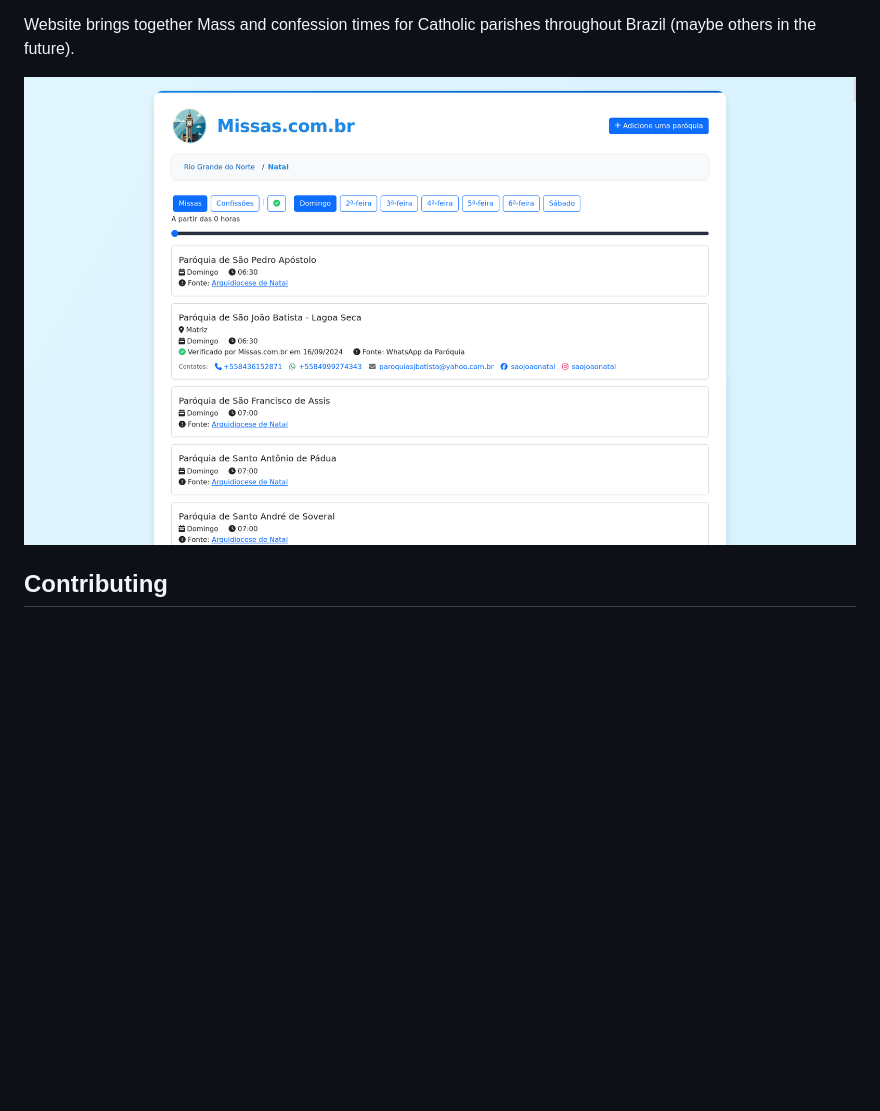
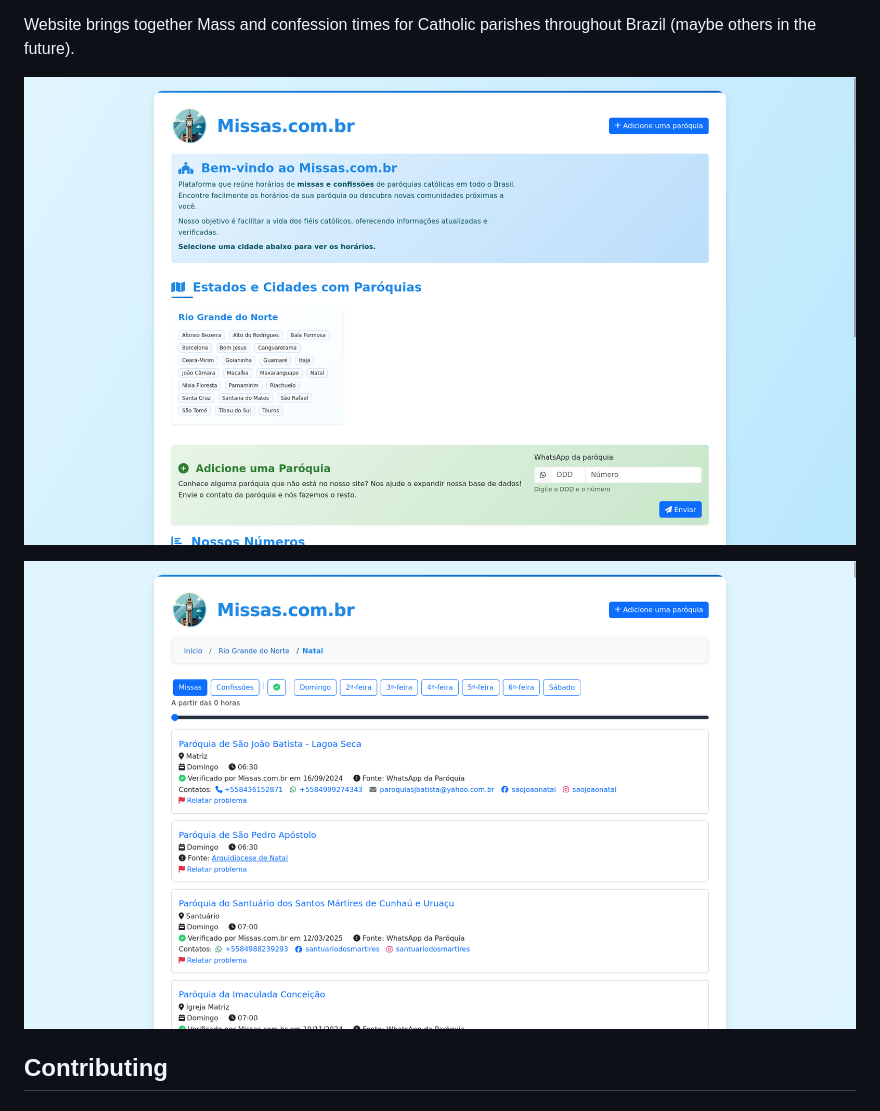
Before and after one commit to lucasrcezimbra/missas.com.br, a Markdown page: README.md, the part around the change. GitHub-like rendering; pictures changed too: contrib/screenshot-homepage.png (added), contrib/screenshot-schedules.png (added), contrib/screenshot.png (deleted); blank space fills up the shorter version.

Commit message:
docs: update README

```diff
--- a/README.md
+++ b/README.md
@@ -13,7 +13,9 @@
 Website brings together Mass and confession times for Catholic parishes
 throughout Brazil (maybe others in the future).
 
-![](./contrib/screenshot.png)
+![](./contrib/screenshot-homepage.png)
+
+![](./contrib/screenshot-schedules.png)
 
 ## Contributing
 ### Installation
```
